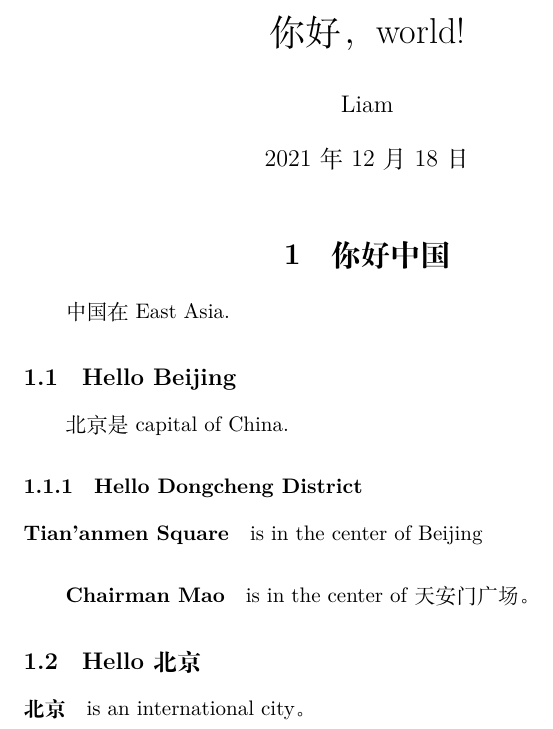
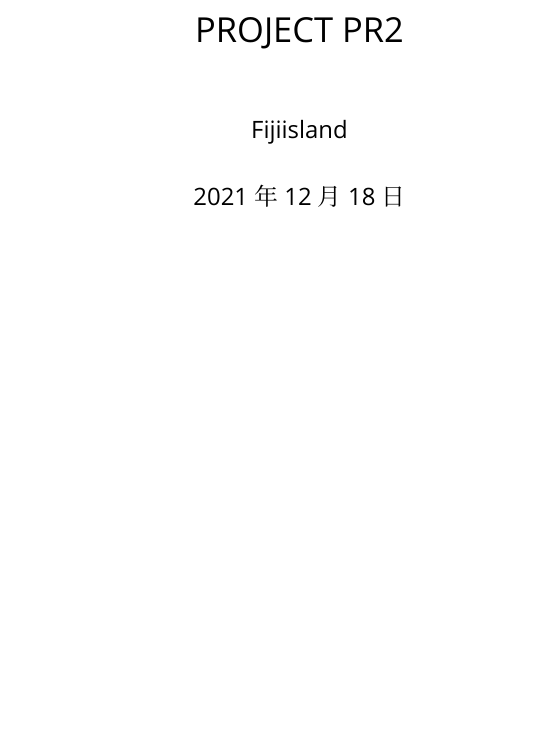
Before and after one commit to herryyu/PR2, a LaTeX book (product.tex): part of the page, cut at the place of the change, the shorter picture padded with empty space. Compiled offline with XeLaTeX; a missing font is replaced by an installed copy or a similar font.

Commit message:
add titlepage

```diff
--- a/product.tex
+++ b/product.tex
@@ -1,18 +1,8 @@
-\documentclass[UTF8]{ctexart}
-\title{你好，world!}
-\author{Liam}
-\date{\today}
+\documentclass[a4paper]{book}
+\usepackage{localstyle}
+
+%%%%%%%%%%%%%%%%%%%%%%%%%%%%%%%%%%%%%%%
+
 \begin{document}
-\maketitle
-\section{你好中国}
-中国在 East Asia.
-\subsection{Hello Beijing}
-北京是 capital of China.
-\subsubsection{Hello Dongcheng District}
-\paragraph{Tian'anmen Square}
-is in the center of Beijing
-\subparagraph{Chairman Mao}
-is in the center of 天安门广场。
-\subsection{Hello 北京}
-\paragraph{北京} is an international city。
+    \include{chap/titlepage}
 \end{document}
```
Also changed, not shown: chap/titlepage.tex (added, +1 -0 lines), localstyle.sty (added, +31 -0 lines), 1 other file.
